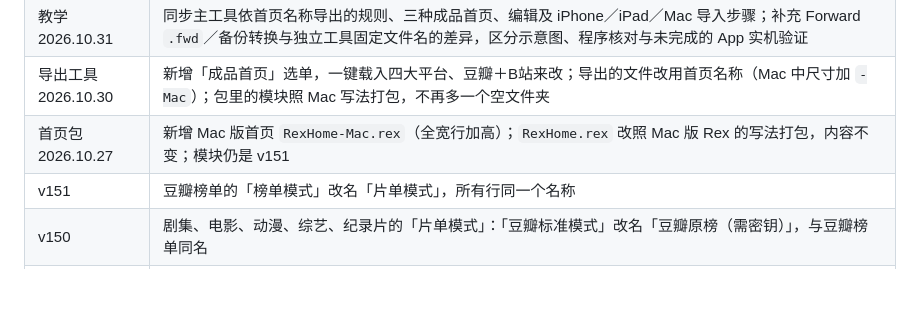
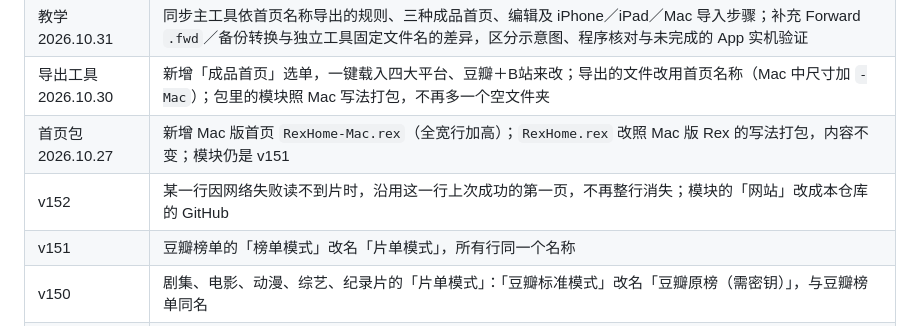
Before and after one commit to kenxtbecdi7690/rex-home, a Markdown page: README.md, the part around the change. Rendered like a GitHub page; blank space fills up the shorter version.

Commit message:
README 更新事项补上 v152
Co-Authored-By: Claude Opus 5.5 <noreply@anthropic.com>
Claude-Session: https://claude.ai/code/session_01HgTsm1St4yTDuQp1FDXNqz

```diff
--- a/README.md
+++ b/README.md
@@ -62,6 +62,7 @@ Mac 版实际截图（`RexHome-Mac.rex`）：
 | 教学 2026.10.31 | 同步主工具依首页名称导出的规则、三种成品首页、编辑及 iPhone／iPad／Mac 导入步骤；补充 Forward `.fwd`／备份转换与独立工具固定文件名的差异，区分示意图、程序核对与未完成的 App 实机验证 |
 | 导出工具 2026.10.30 | 新增「成品首页」选单，一键载入四大平台、豆瓣＋B站来改；导出的文件改用首页名称（Mac 中尺寸加 `-Mac`）；包里的模块照 Mac 写法打包，不再多一个空文件夹 |
 | 首页包 2026.10.27 | 新增 Mac 版首页 `RexHome-Mac.rex`（全宽行加高）；`RexHome.rex` 改照 Mac 版 Rex 的写法打包，内容不变；模块仍是 v151 |
+| v152 | 某一行因网络失败读不到片时，沿用这一行上次成功的第一页，不再整行消失；模块的「网站」改成本仓库的 GitHub |
 | v151 | 豆瓣榜单的「榜单模式」改名「片单模式」，所有行同一个名称 |
 | v150 | 剧集、电影、动漫、综艺、纪录片的「片单模式」：「豆瓣标准模式」改名「豆瓣原榜（需密钥）」，与豆瓣榜单同名 |
 | v149 | 设置里的选项名称改短，「榜单模式」等参数名称不再被挤成一个字；只改名称，已导入的首页设置不受影响 |
```
